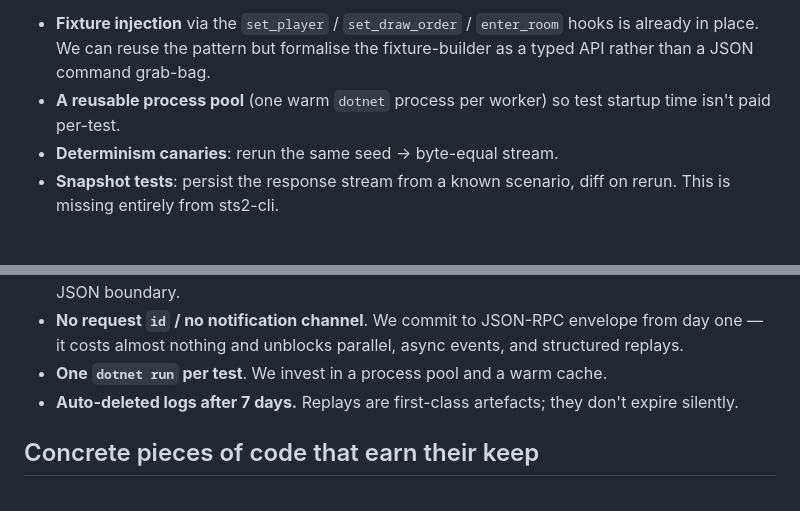
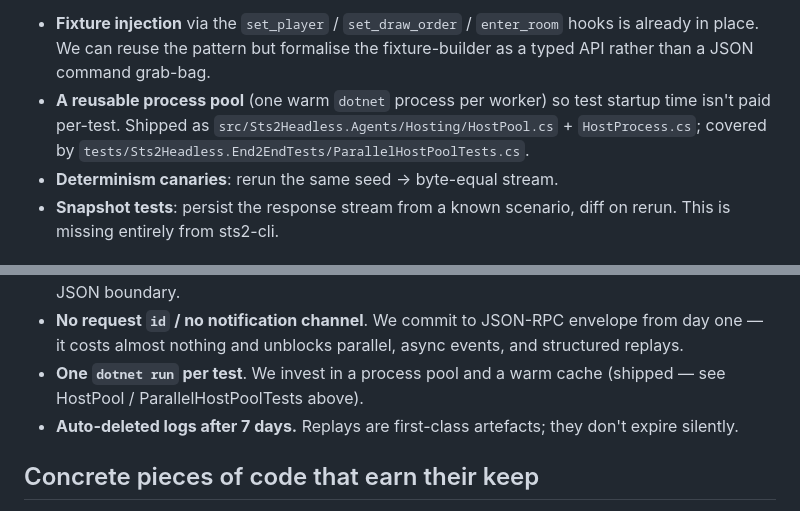
Before and after one commit to BUCKFAE/headless-in-the-spire, a Markdown page: documentation/research/sts2-cli-anatomy.md, 2 parts joined by grey strips. Rendered like a GitHub page.

Commit message:
docs(sts2-cli-anatomy): note that the process pool shipped
- "Reusable process pool" / "invest in a process pool" bullets now
  point at HostPool + HostProcess + ParallelHostPoolTests so they
  read as shipped, not aspirational

Co-Authored-By: Claude Opus 4.7 (1M context) <noreply@anthropic.com>

```diff
--- a/documentation/research/sts2-cli-anatomy.md
+++ b/documentation/research/sts2-cli-anatomy.md
@@ -219,7 +219,10 @@ What we gain by going further:
   formalise the fixture-builder as a typed API rather than a JSON
   command grab-bag.
 - **A reusable process pool** (one warm `dotnet` process per worker) so
-  test startup time isn't paid per-test.
+  test startup time isn't paid per-test. Shipped as
+  `src/Sts2Headless.Agents/Hosting/HostPool.cs` + `HostProcess.cs`;
+  covered by
+  `tests/Sts2Headless.End2EndTests/ParallelHostPoolTests.cs`.
 - **Determinism canaries**: rerun the same seed → byte-equal stream.
 - **Snapshot tests**: persist the response stream from a known scenario,
   diff on rerun. This is missing entirely from sts2-cli.
@@ -258,7 +261,7 @@ What we gain by going further:
   envelope from day one — it costs almost nothing and unblocks parallel,
   async events, and structured replays.
 - **One `dotnet run` per test**. We invest in a process pool and a warm
-  cache.
+  cache (shipped — see HostPool / ParallelHostPoolTests above).
 - **Auto-deleted logs after 7 days.** Replays are first-class artefacts;
   they don't expire silently.
 
```
